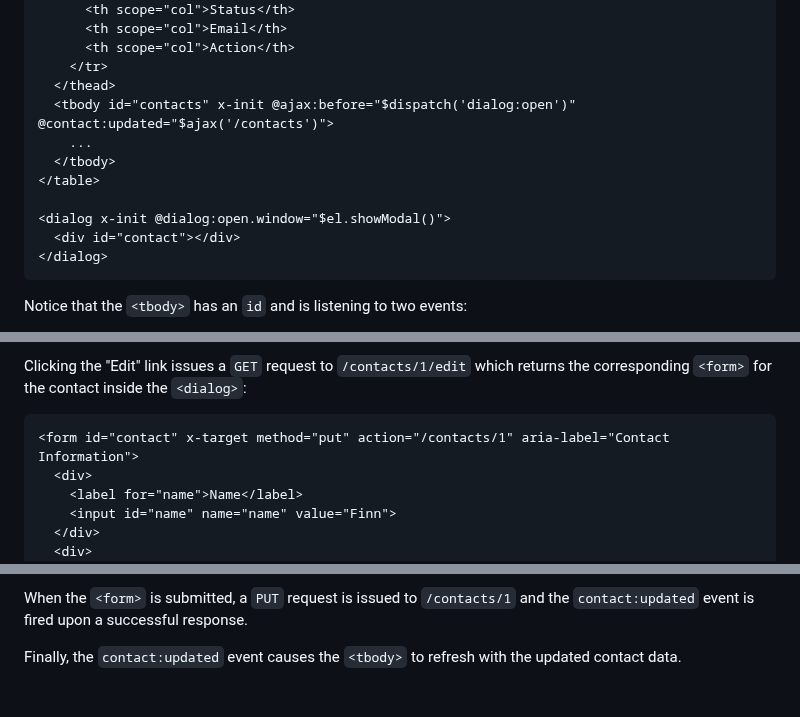
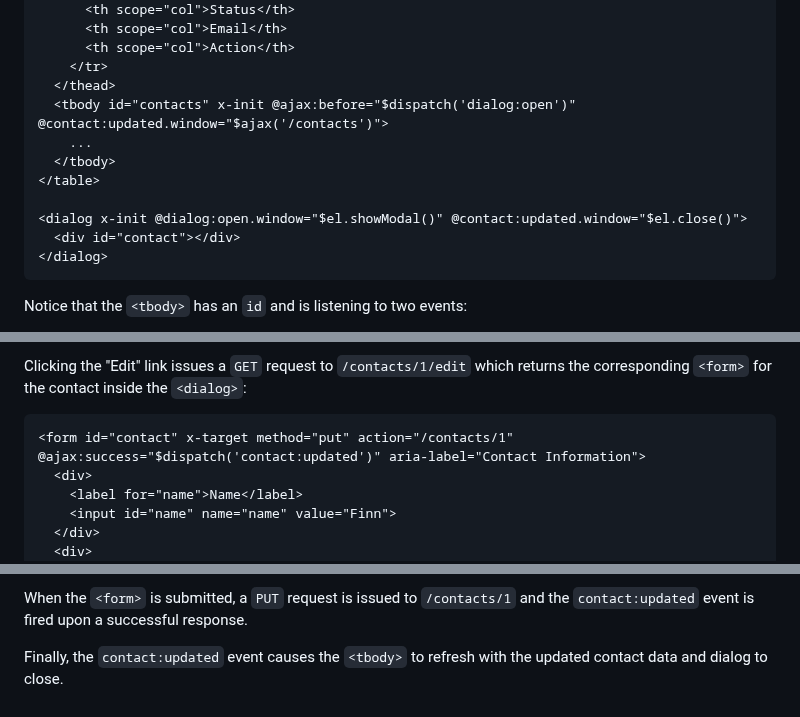
Before and after one commit to imacrayon/alpine-ajax, a Markdown page: docs/examples/dialog-form.md, 3 parts joined by grey strips. Drawn GitHub-style.

Commit message:
examples/dialog-form.md - add missing alpine event handlers to sample html

````diff
--- a/docs/examples/dialog-form.md
+++ b/docs/examples/dialog-form.md
@@ -20,12 +20,12 @@ We start with an empty `<dialog>` and a `<table>` of contact data.
       <th scope="col">Action</th>
     </tr>
   </thead>
-  <tbody id="contacts" x-init @ajax:before="$dispatch('dialog:open')" @contact:updated="$ajax('/contacts')">
+  <tbody id="contacts" x-init @ajax:before="$dispatch('dialog:open')" @contact:updated.window="$ajax('/contacts')">
     ...
   </tbody>
 </table>
 
-<dialog x-init @dialog:open.window="$el.showModal()">
+<dialog x-init @dialog:open.window="$el.showModal()" @contact:updated.window="$el.close()">
   <div id="contact"></div>
 </dialog>
 ```
@@ -50,7 +50,7 @@ In each table row we have an "Edit" link targeting the empty `#contact` `<div>`
 Clicking the "Edit" link issues a `GET` request to `/contacts/1/edit` which returns the corresponding `<form>` for the contact inside the `<dialog>`:
 
 ```html
-<form id="contact" x-target method="put" action="/contacts/1" aria-label="Contact Information">
+<form id="contact" x-target method="put" action="/contacts/1" @ajax:success="$dispatch('contact:updated')" aria-label="Contact Information">
   <div>
     <label for="name">Name</label>
     <input id="name" name="name" value="Finn">
@@ -74,7 +74,7 @@ Notice the `<form>` has the `x-target` attribute so that both success and error
 
 When the `<form>` is submitted, a `PUT` request is issued to `/contacts/1` and the `contact:updated` event is fired upon a successful response.
 
-Finally, the `contact:updated` event causes the `<tbody>` to refresh with the updated contact data.
+Finally, the `contact:updated` event causes the `<tbody>` to refresh with the updated contact data and dialog to close.
 
 <script type="module">
   var database = function () {
````
